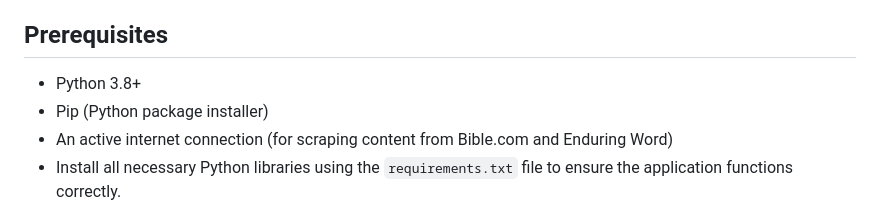
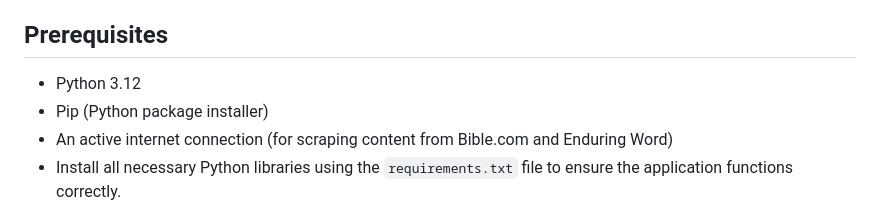
Before and after one commit to Divya-55/BibleWebsite, a Markdown page: README.md, the part around the change. GitHub-like rendering.

````diff
--- a/README.md
+++ b/README.md
@@ -72,7 +72,7 @@ This Bible web application allows users to read and explore different translatio
 - **requrements.txt:** Lists all Python libraries and versions required for the project.
 
 ## Prerequisites
-  - Python 3.8+
+  - Python 3.12
   - Pip (Python package installer)
   - An active internet connection (for scraping content from Bible.com and Enduring Word)
   - Install all necessary Python libraries using the ```requirements.txt``` file to ensure the application functions correctly.
````
